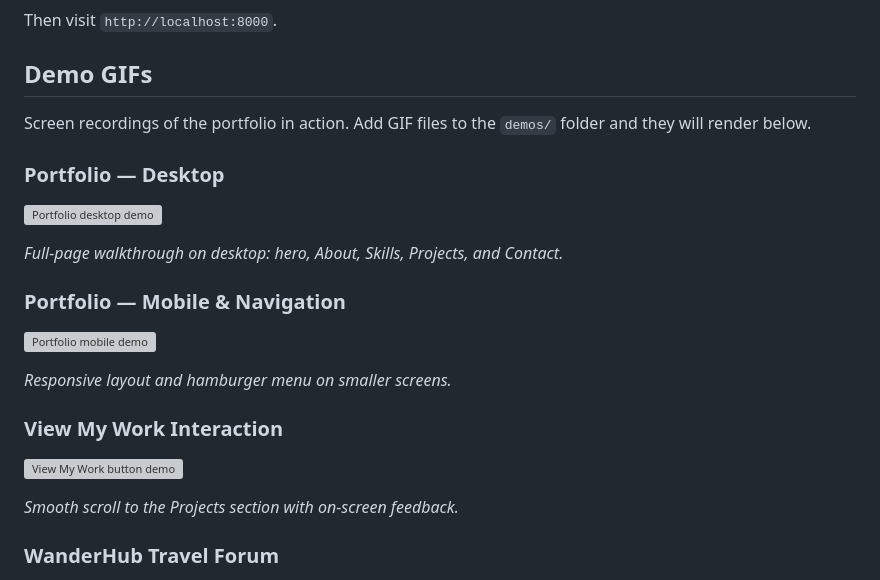
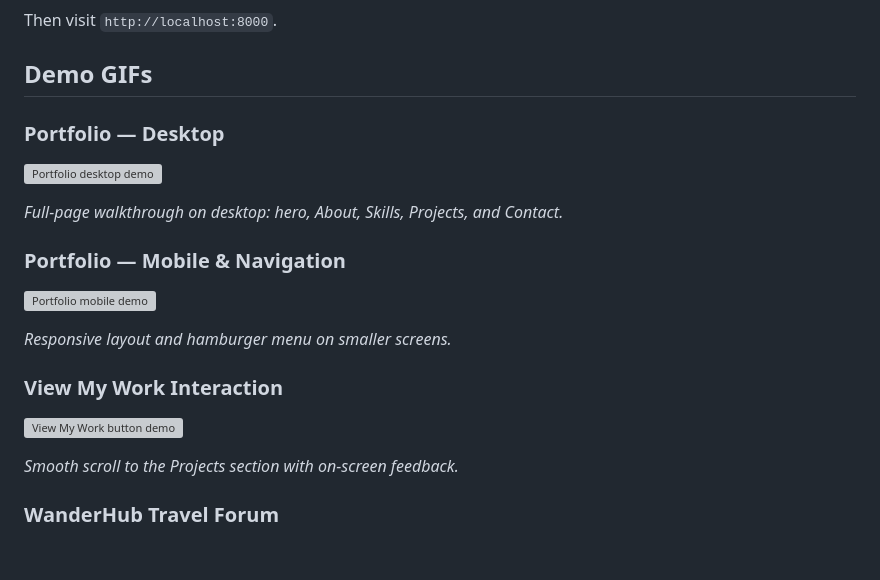
Before and after one commit to diqbal0519/Week1_Portfolio, a Markdown page: README.md, the part around one of its changes. GitHub-like rendering; blank space fills up the shorter version; grey boxes are pictures that could not be loaded.

```diff
--- a/README.md
+++ b/README.md
@@ -19,8 +19,6 @@ Then visit `http://localhost:8000`.
 
 ## Demo GIFs
 
-Screen recordings of the portfolio in action. Add GIF files to the `demos/` folder and they will render below.
-
 ### Portfolio — Desktop
 
 ![Portfolio desktop demo](demos/portfolio-desktop.gif)
```
Also changed, not shown: other parts of README.md (+1 -1 lines).
